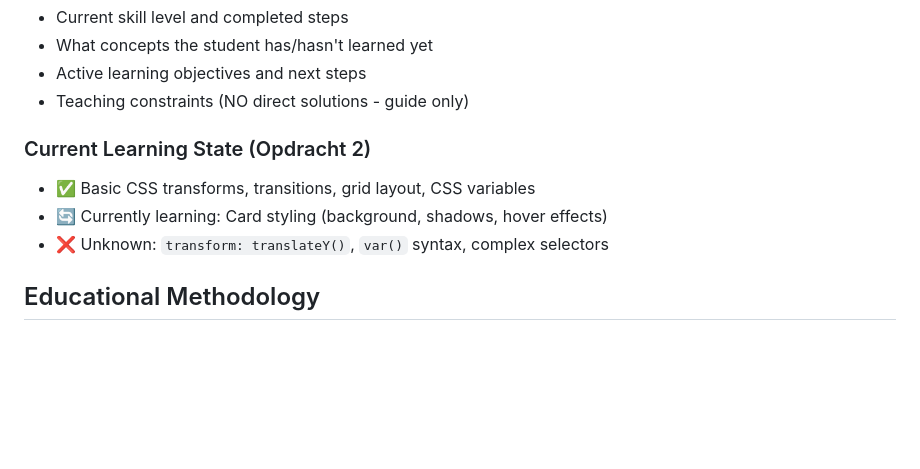
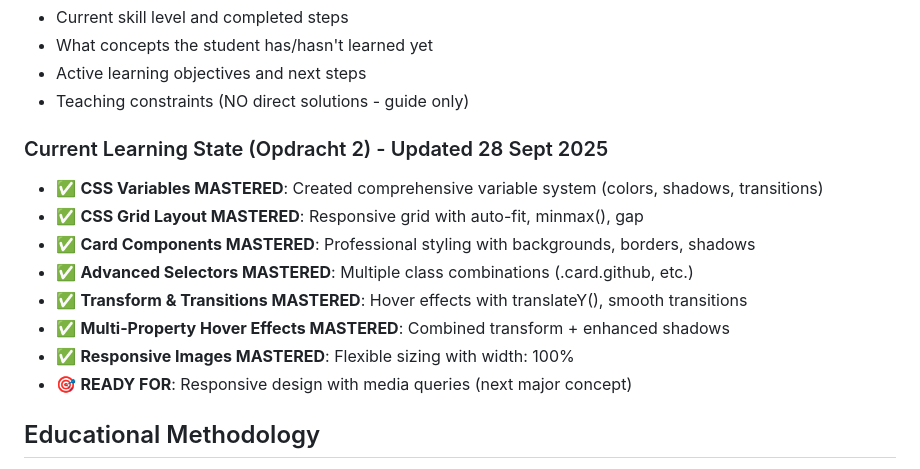
Before and after one commit to wdp-2010/HTML-Lessen, a Markdown page: .github/copilot-instructions.md, the part around the change. GitHub-like rendering; blank space fills up the shorter version.

Commit message:
Update learning state in Copilot instructions; detail mastered CSS concepts and next learning objectives

```diff
--- a/.github/copilot-instructions.md
+++ b/.github/copilot-instructions.md
@@ -28,10 +28,15 @@ When working with this codebase, **always check `.copilot-instructions.md`** in
 - Active learning objectives and next steps
 - Teaching constraints (NO direct solutions - guide only)
 
-### Current Learning State (Opdracht 2)
-- ✅ Basic CSS transforms, transitions, grid layout, CSS variables
-- 🔄 Currently learning: Card styling (background, shadows, hover effects)
-- ❌ Unknown: `transform: translateY()`, `var()` syntax, complex selectors
+### Current Learning State (Opdracht 2) - Updated 28 Sept 2025
+- ✅ **CSS Variables MASTERED**: Created comprehensive variable system (colors, shadows, transitions)
+- ✅ **CSS Grid Layout MASTERED**: Responsive grid with auto-fit, minmax(), gap
+- ✅ **Card Components MASTERED**: Professional styling with backgrounds, borders, shadows
+- ✅ **Advanced Selectors MASTERED**: Multiple class combinations (.card.github, etc.)
+- ✅ **Transform & Transitions MASTERED**: Hover effects with translateY(), smooth transitions
+- ✅ **Multi-Property Hover Effects MASTERED**: Combined transform + enhanced shadows
+- ✅ **Responsive Images MASTERED**: Flexible sizing with width: 100%
+- 🎯 **READY FOR**: Responsive design with media queries (next major concept)
 
 ## Educational Methodology
 1. **Step-by-step progression**: One concept per lesson
```
